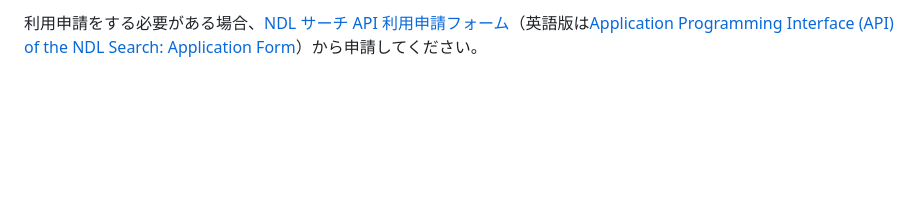
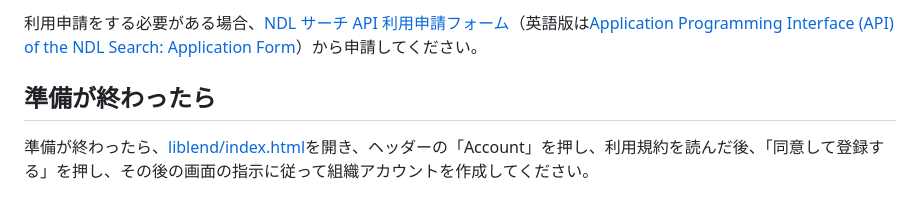
Before and after one commit to latorcmd/liblend, a Markdown page: README.md, the part around the change printed below. GitHub-like rendering; blank space fills up the shorter version.

```diff
--- a/README.md
+++ b/README.md
@@ -54,2 +54,6 @@ Liblend は本の検索のために NDL サーチ API を使用しているた
 
-利用申請をする必要がある場合、[NDL サーチ API 利用申請フォーム](https://form.ndl.go.jp/form/pub/ndl1/api)（英語版は[Application Programming Interface (API) of the NDL Search: Application Form](https://form.ndl.go.jp/form/pub/ndl1/apien)）から申請してください。
+利用申請をする必要がある場合、[NDL サーチ API 利用申請フォーム](https://form.ndl.go.jp/form/pub/ndl1/api)（英語版は[Application Programming Interface (API) of the NDL Search: Application Form](https://form.ndl.go.jp/form/pub/ndl1/apien)）から申請してください。<br>
+
+## 準備が終わったら
+
+準備が終わったら、[liblend/index.html](https://github.com/latorcmd/liblend/blob/main/index.html)を開き、ヘッダーの「Account」を押し、利用規約を読んだ後、「同意して登録する」を押し、その後の画面の指示に従って組織アカウントを作成してください。
```
Also changed, not shown: other parts of README.md (+22 -22 lines).
